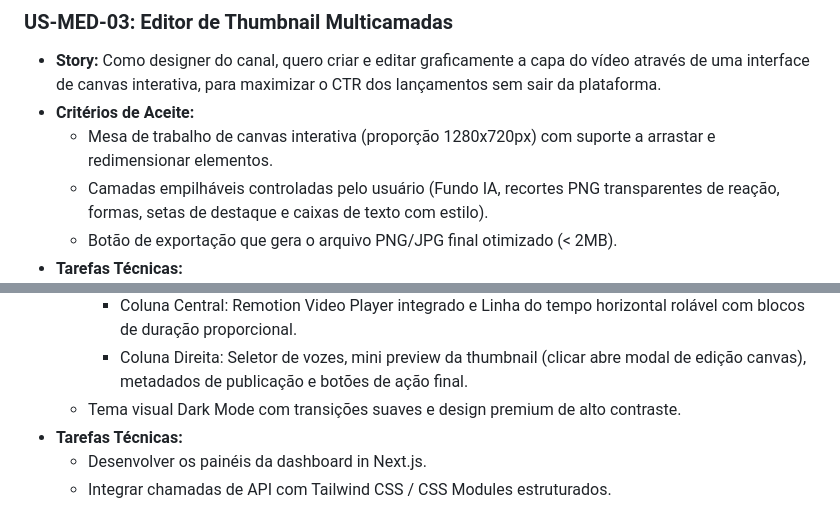
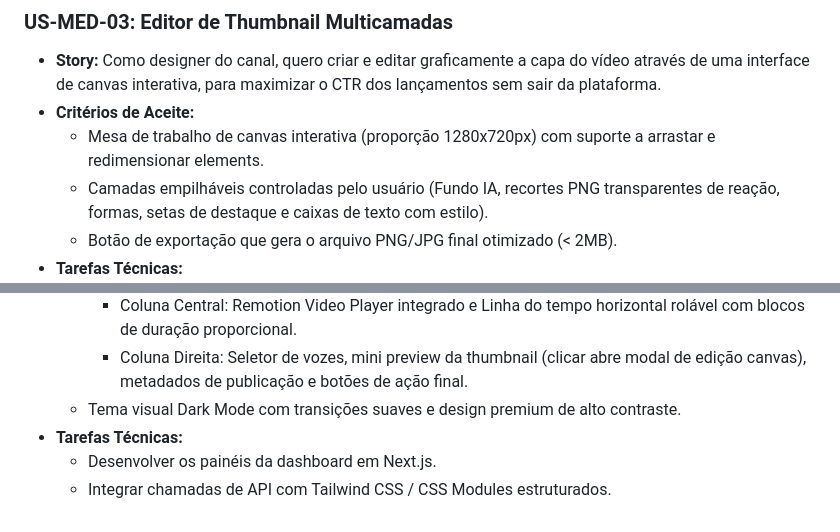
Before and after one commit to juliolimacostavalladares/open-video-studio, a Markdown page: backlog.md, 2 parts joined by grey strips. GitHub-like rendering.

```diff
--- a/backlog.md
+++ b/backlog.md
@@ -151,7 +153,7 @@ gantt
 * **Story:**
   Como designer do canal, quero criar e editar graficamente a capa do vídeo através de uma interface de canvas interativa, para maximizar o CTR dos lançamentos sem sair da plataforma.
 * **Critérios de Aceite:**
-  * Mesa de trabalho de canvas interativa (proporção 1280x720px) com suporte a arrastar e redimensionar elementos.
+  * Mesa de trabalho de canvas interativa (proporção 1280x720px) com suporte a arrastar e redimensionar elements.
   * Camadas empilháveis controladas pelo usuário (Fundo IA, recortes PNG transparentes de reação, formas, setas de destaque e caixas de texto com estilo).
   * Botão de exportação que gera o arquivo PNG/JPG final otimizado (< 2MB).
 * **Tarefas Técnicas:**
@@ -184,5 +186,5 @@ gantt
     * Coluna Direita: Seletor de vozes, mini preview da thumbnail (clicar abre modal de edição canvas), metadados de publicação e botões de ação final.
   * Tema visual Dark Mode com transições suaves e design premium de alto contraste.
 * **Tarefas Técnicas:**
-  * Desenvolver os painéis da dashboard in Next.js.
+  * Desenvolver os painéis da dashboard em Next.js.
   * Integrar chamadas de API com Tailwind CSS / CSS Modules estruturados.
```
Also changed, not shown: other parts of backlog.md (+11 -9 lines).
